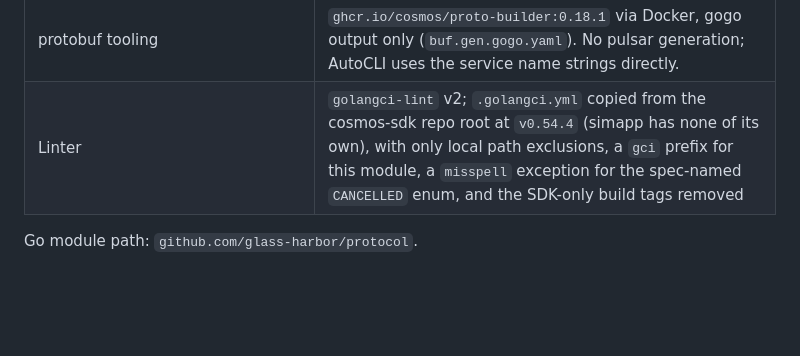
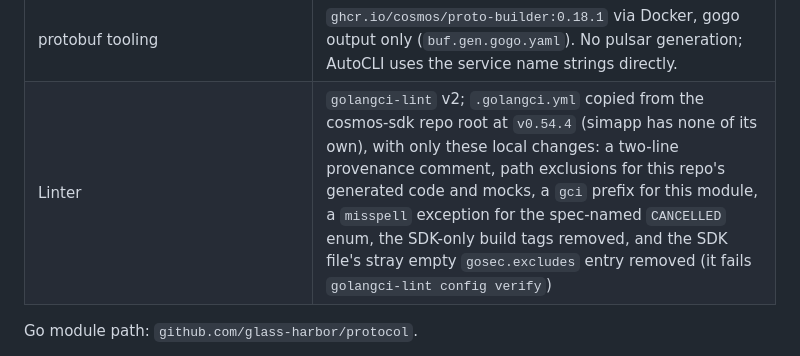
Before and after one commit to glass-harbor/protocol, a Markdown page: docs/SPEC.md, the part around the change. Drawn GitHub-style; blank space fills up the shorter version.

Commit message:
spec: list every local change to the copied golangci config
Co-Authored-By: Claude Fable 5.1 <noreply@anthropic.com>
Claude-Session: https://claude.ai/code/session_017rATBZ1Qjr5KnK8heMwsBb

```diff
--- a/docs/SPEC.md
+++ b/docs/SPEC.md
@@ -74,7 +74,7 @@ rest of the spec must follow.
 | `go.uber.org/mock` | v0.6.0 (`mockgen` for keeper test mocks) |
 | `replace` directives | `github.com/99designs/keyring => github.com/cosmos/keyring v1.2.0` and `github.com/syndtr/goleveldb => github.com/syndtr/goleveldb v1.0.1-0.20210819022825-2ae1ddf74ef7`, copied from simapp |
 | protobuf tooling | `ghcr.io/cosmos/proto-builder:0.18.1` via Docker, gogo output only (`buf.gen.gogo.yaml`). No pulsar generation; AutoCLI uses the service name strings directly. |
-| Linter | `golangci-lint` v2; `.golangci.yml` copied from the cosmos-sdk repo root at `v0.54.4` (simapp has none of its own), with only local path exclusions, a `gci` prefix for this module, a `misspell` exception for the spec-named `CANCELLED` enum, and the SDK-only build tags removed |
+| Linter | `golangci-lint` v2; `.golangci.yml` copied from the cosmos-sdk repo root at `v0.54.4` (simapp has none of its own), with only these local changes: a two-line provenance comment, path exclusions for this repo's generated code and mocks, a `gci` prefix for this module, a `misspell` exception for the spec-named `CANCELLED` enum, the SDK-only build tags removed, and the SDK file's stray empty `gosec.excludes` entry removed (it fails `golangci-lint config verify`) |
 
 Go module path: `github.com/glass-harbor/protocol`.
 
```
